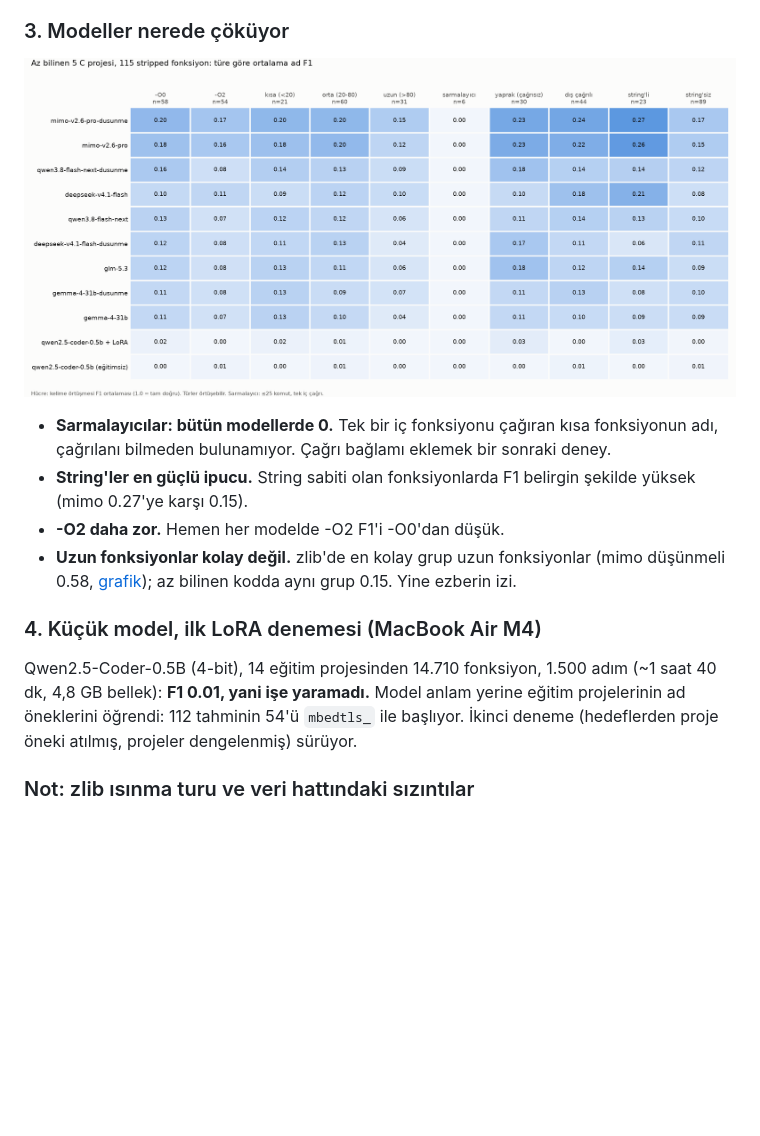
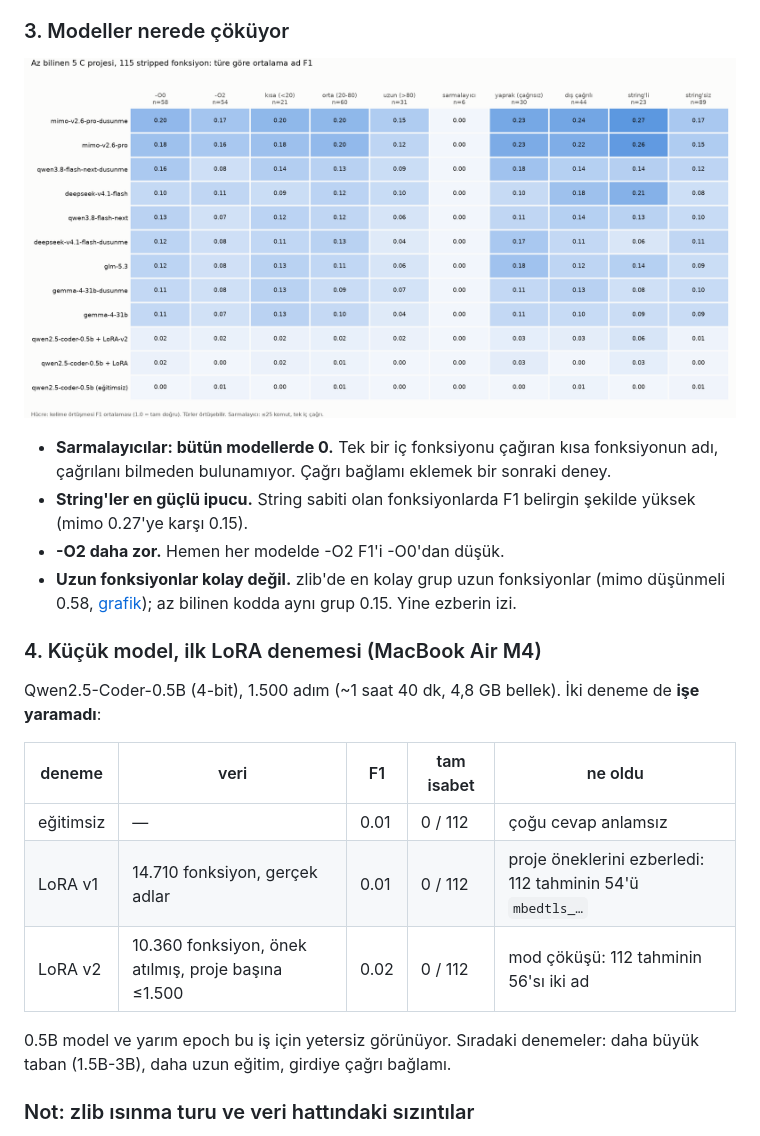
Before and after one commit to krxi/asm-adlandirma, a Markdown page: README.md, the part around the change. Drawn GitHub-style; pictures changed too: grafik/test-hata.png; blank space fills up the shorter version.

Commit message:
LoRA v2 sonucu (önek atılmış, dengeli): F1 0.02, mod çöküşü; README ve grafik güncel
Co-Authored-By: Claude Opus 5.5 <noreply@anthropic.com>

```diff
--- a/README.md
+++ b/README.md
@@ -101,7 +101,15 @@ Düşünme, zlib'de tam isabeti üç katına çıkarıyor; az bilinen kodda hiç
 
 ### 4. Küçük model, ilk LoRA denemesi (MacBook Air M4)
 
-Qwen2.5-Coder-0.5B (4-bit), 14 eğitim projesinden 14.710 fonksiyon, 1.500 adım (~1 saat 40 dk, 4,8 GB bellek): **F1 0.01, yani işe yaramadı.** Model anlam yerine eğitim projelerinin ad öneklerini öğrendi: 112 tahminin 54'ü `mbedtls_` ile başlıyor. İkinci deneme (hedeflerden proje öneki atılmış, projeler dengelenmiş) sürüyor.
+Qwen2.5-Coder-0.5B (4-bit), 1.500 adım (~1 saat 40 dk, 4,8 GB bellek). İki deneme de **işe yaramadı**:
+
+| deneme | veri | F1 | tam isabet | ne oldu |
+|---|---|---|---|---|
+| eğitimsiz | — | 0.01 | 0 / 112 | çoğu cevap anlamsız |
+| LoRA v1 | 14.710 fonksiyon, gerçek adlar | 0.01 | 0 / 112 | proje öneklerini ezberledi: 112 tahminin 54'ü `mbedtls_…` |
+| LoRA v2 | 10.360 fonksiyon, önek atılmış, proje başına ≤1.500 | 0.02 | 0 / 112 | mod çöküşü: 112 tahminin 56'sı iki ad |
+
+0.5B model ve yarım epoch bu iş için yetersiz görünüyor. Sıradaki denemeler: daha büyük taban (1.5B-3B), daha uzun eğitim, girdiye çağrı bağlamı.
 
 ### Not: zlib ısınma turu ve veri hattındaki sızıntılar
 
```
Also changed, not shown: 1 other file.
